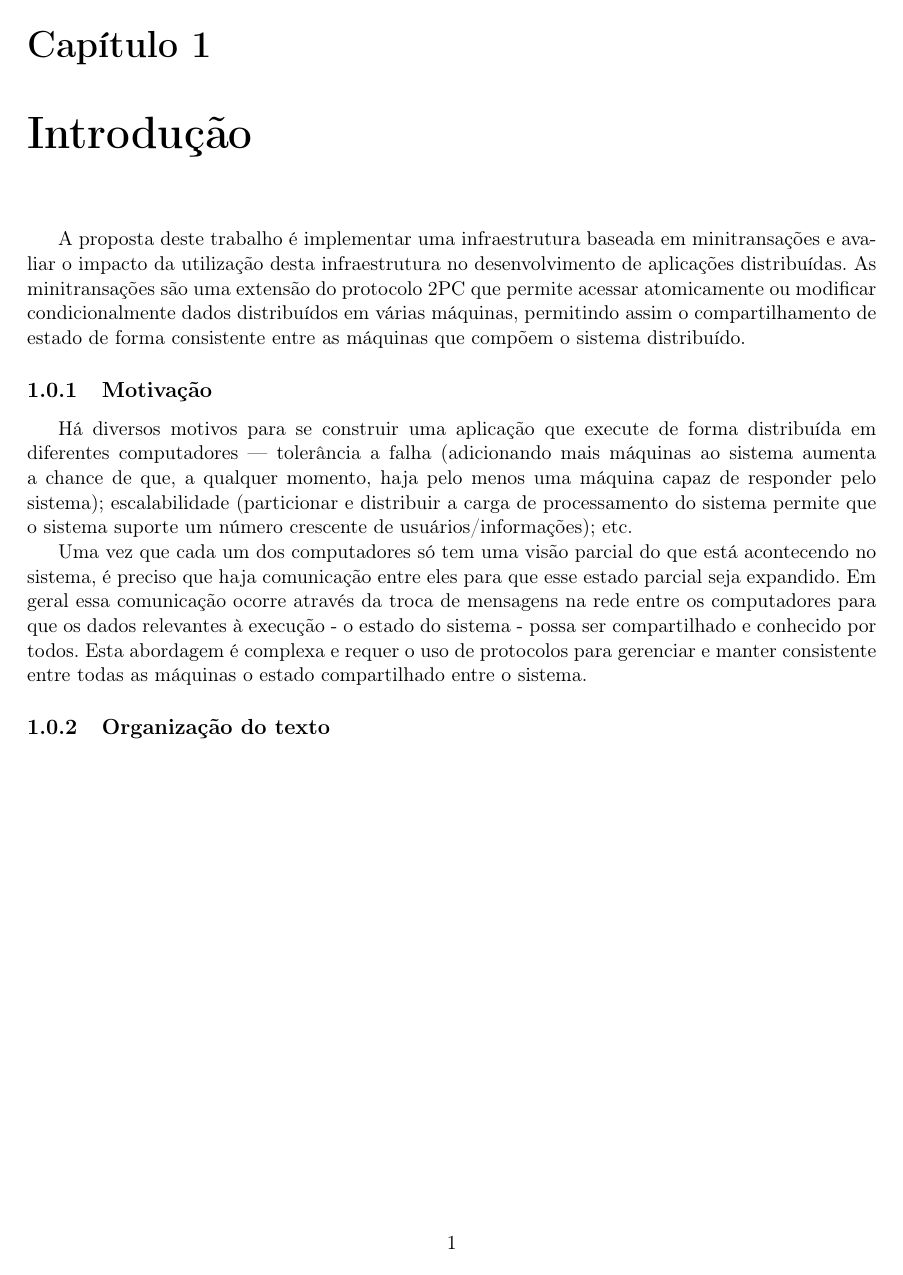
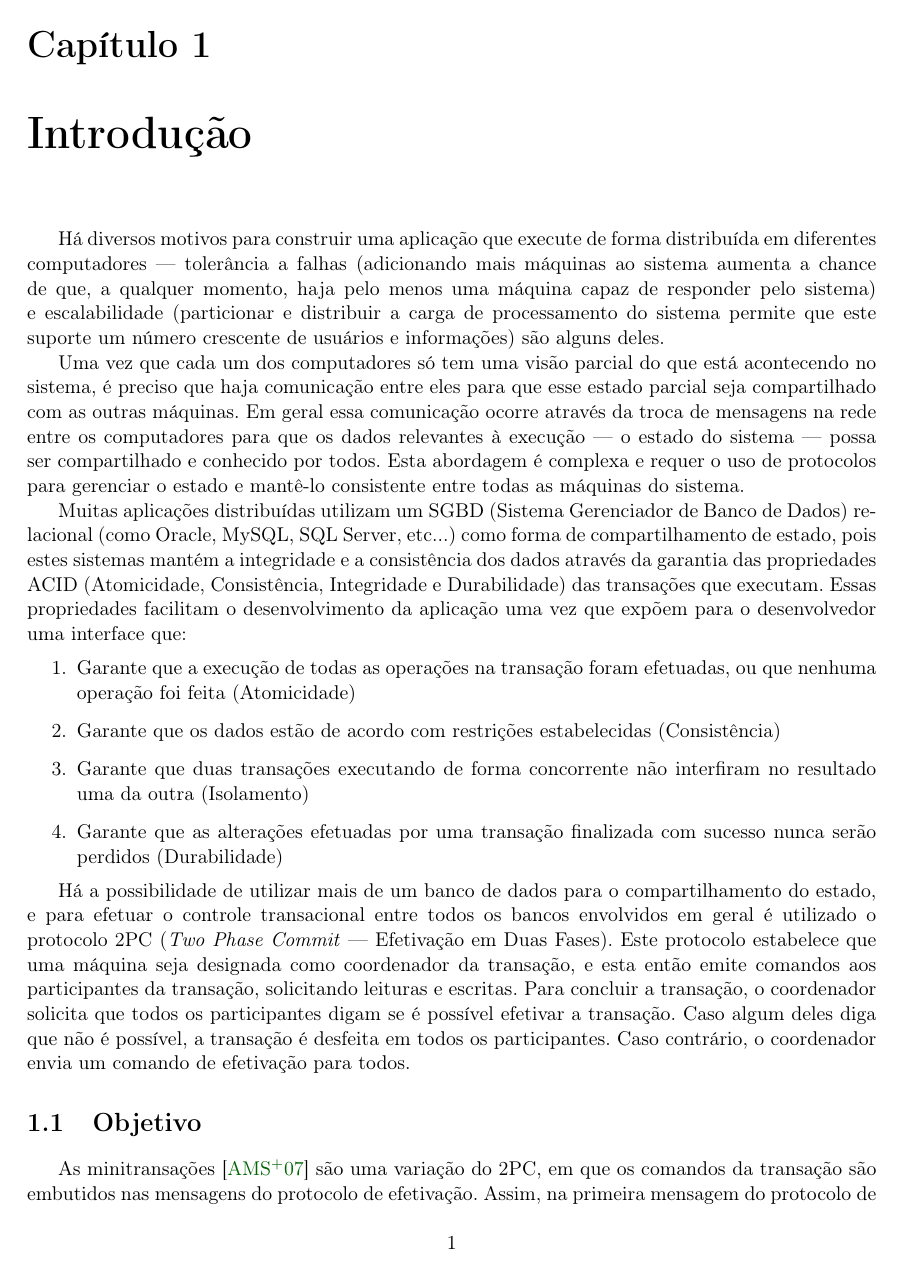
Before and after one commit to leandroferro/mestrado, a LaTeX book (textos/qualificacao.tex): page 17 of 23. Compiled offline with pdfLaTeX.

Commit message:
escrita da introducao e comeco do bla bla bla sobre gerenciamento de transacoes

```diff
--- a/textos/qualificacao.tex
+++ b/textos/qualificacao.tex
@@ -217,14 +216,22 @@ text text text.
 \singlespacing              % espaçamento simples
 
 \chapter{Introdução}
-A proposta deste trabalho é implementar uma infraestrutura baseada em minitransações e avaliar o impacto da utilização desta infraestrutura no desenvolvimento de aplicações distribuídas. As minitransações são uma extensão do protocolo 2PC que permite acessar atomicamente ou modificar condicionalmente dados distribuídos em várias máquinas, permitindo assim o compartilhamento de estado de forma consistente entre as máquinas que compõem o sistema distribuído.
+\label{chap:introducao}
+Há diversos motivos para construir uma aplicação que execute de forma distribuída em diferentes computadores --- tolerância a falhas (adicionando mais máquinas ao sistema aumenta a chance de que, a qualquer momento, haja pelo menos uma máquina capaz de responder pelo sistema) e escalabilidade (particionar e distribuir a carga de processamento do sistema permite que este suporte um número crescente de usuários e informações) são alguns deles.
 
-\subsection{Motivação}
-Há diversos motivos para se construir uma aplicação que execute de forma distribuída em diferentes computadores --- tolerância a falha (adicionando mais máquinas ao sistema aumenta a chance de que, a qualquer momento, haja pelo menos uma máquina capaz de responder pelo sistema); escalabilidade (particionar e distribuir a carga de processamento do sistema permite que o sistema suporte um número crescente de usuários/informações); etc.
+Uma vez que cada um dos computadores só tem uma visão parcial do que está acontecendo no sistema, é preciso que haja comunicação entre eles para que esse estado parcial seja compartilhado com as outras máquinas. Em geral essa comunicação ocorre através da troca de mensagens na rede entre os computadores para que os dados relevantes à execução --- o estado do sistema --- possa ser compartilhado e conhecido por todos. Esta abordagem é complexa e requer o uso de protocolos para gerenciar o estado e mantê-lo consistente entre todas as máquinas do sistema.
 
-Uma vez que cada um dos computadores só tem uma visão parcial do que está acontecendo no sistema, é preciso que haja comunicação entre eles para que esse estado parcial seja expandido. Em geral essa comunicação ocorre através da troca de mensagens na rede entre os computadores para que os dados relevantes à execução - o estado do sistema - possa ser compartilhado e conhecido por todos. Esta abordagem é complexa e requer o uso de protocolos para gerenciar e manter consistente entre todas as máquinas o estado compartilhado entre o sistema.
+Muitas aplicações distribuídas utilizam um SGBD (Sistema Gerenciador de Banco de Dados) relacional (como Oracle, MySQL, SQL Server, etc...) como forma de compartilhamento de estado, pois estes sistemas mantém a integridade e a consistência dos dados através da garantia das propriedades ACID (Atomicidade, Consistência, Integridade e Durabilidade) das transações que executam. Essas propriedades facilitam o desenvolvimento da aplicação uma vez que expõem para o desenvolvedor uma interface que:
+\begin{enumerate}
+	\item Garante que a execução de todas as operações na transação foram efetuadas, ou que nenhuma operação foi feita (Atomicidade)
+	\item Garante que os dados estão de acordo com restrições estabelecidas (Consistência)
+	\item Garante que duas transações executando de forma concorrente não interfiram no resultado uma da outra (Isolamento)
+	\item Garante que as alterações efetuadas por uma transação finalizada com sucesso nunca serão perdidos (Durabilidade)
+\end{enumerate}
 
+Há a possibilidade de utilizar mais de um banco de dados para o compartilhamento do estado, e para efetuar o controle transacional entre todos os bancos envolvidos em geral é utilizado o protocolo 2PC (\emph{Two Phase Commit} --- Efetivação em Duas Fases). Este protocolo estabelece que uma máquina seja designada como coordenador da transação, e esta então emite comandos aos participantes da transação, solicitando leituras e escritas. Para concluir a transação, o coordenador solicita que todos os participantes digam se é possível efetivar a transação. Caso algum deles diga que não é possível, a transação é desfeita em todos os participantes. Caso contrário, o coordenador envia um comando de efetivação para todos.
 
-%Aplicações como redes sociais ou comércio eletrônico tem armazenado e utilizado um número crescente de informação, chegando a números tão grandes que excedem a capacidade de armazenamento de um único computador.
+\section{Objetivo}
+\label{sec:objetivo}
+As minitransações \cite{Aguilera:07} são uma variação do 2PC, em que os comandos da transação são embutidos nas mensagens do protocolo de efetivação. Assim, na primeira mensagem do protocolo de efetivação, o coordenador envia os comandos da transação. Estes comandos podem ser de comparação (por igualdade), leitura ou escrita. Os comandos de comparação determinam se o participante irá votar para que a transação seja efetivada (caso a comparação resulte em igualdade) ou cancelada (caso a comparação falhe). Os comandos de leitura e escrita só são executados caso o voto seja de efetivação, e o resultado da escrita é armazenado de forma separada para aguardar que o coordenador colete todos os votos e verifique que realmente todos os participantes podem efetivar a transação.
 
-\subsection{Organização do texto}
```
Also changed, not shown: textos/qualificacao.tex (37 more changed lines).
